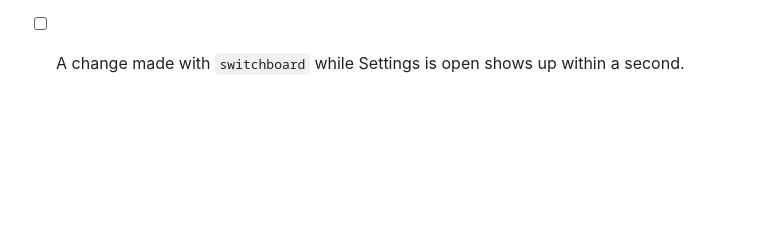
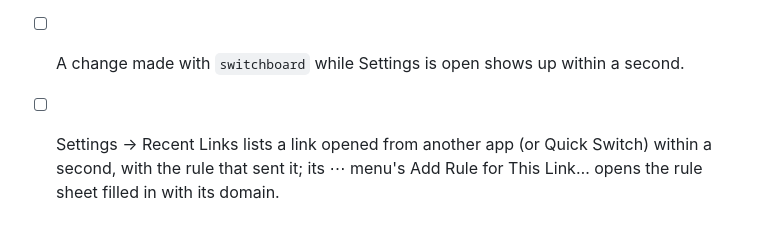
Before and after one commit to ryanmiville/switchboard, a Markdown page: docs/architecture.md, the part around the change. GitHub-like rendering; blank space fills up the shorter version.

Commit message:
docs: add Recent Links to the Mac checklist
Co-Authored-By: Claude Opus 5.5 <noreply@anthropic.com>
Claude-Session: https://claude.ai/code/session_01G1vshBJ8Ry448PamQM5hWL

```diff
--- a/docs/architecture.md
+++ b/docs/architecture.md
@@ -177,3 +177,6 @@ Things only a person on a Mac can confirm. Record the date and macOS version whe
       the rows after a moment and letting go hides them.
 - [ ] With Automation denied, the panel says so and Automation Settings… opens the right pane.
 - [ ] A change made with `switchboard` while Settings is open shows up within a second.
+- [ ] Settings → Recent Links lists a link opened from another app (or Quick Switch) within a
+      second, with the rule that sent it; its ⋯ menu's Add Rule for This Link… opens the rule
+      sheet filled in with its domain.
```
